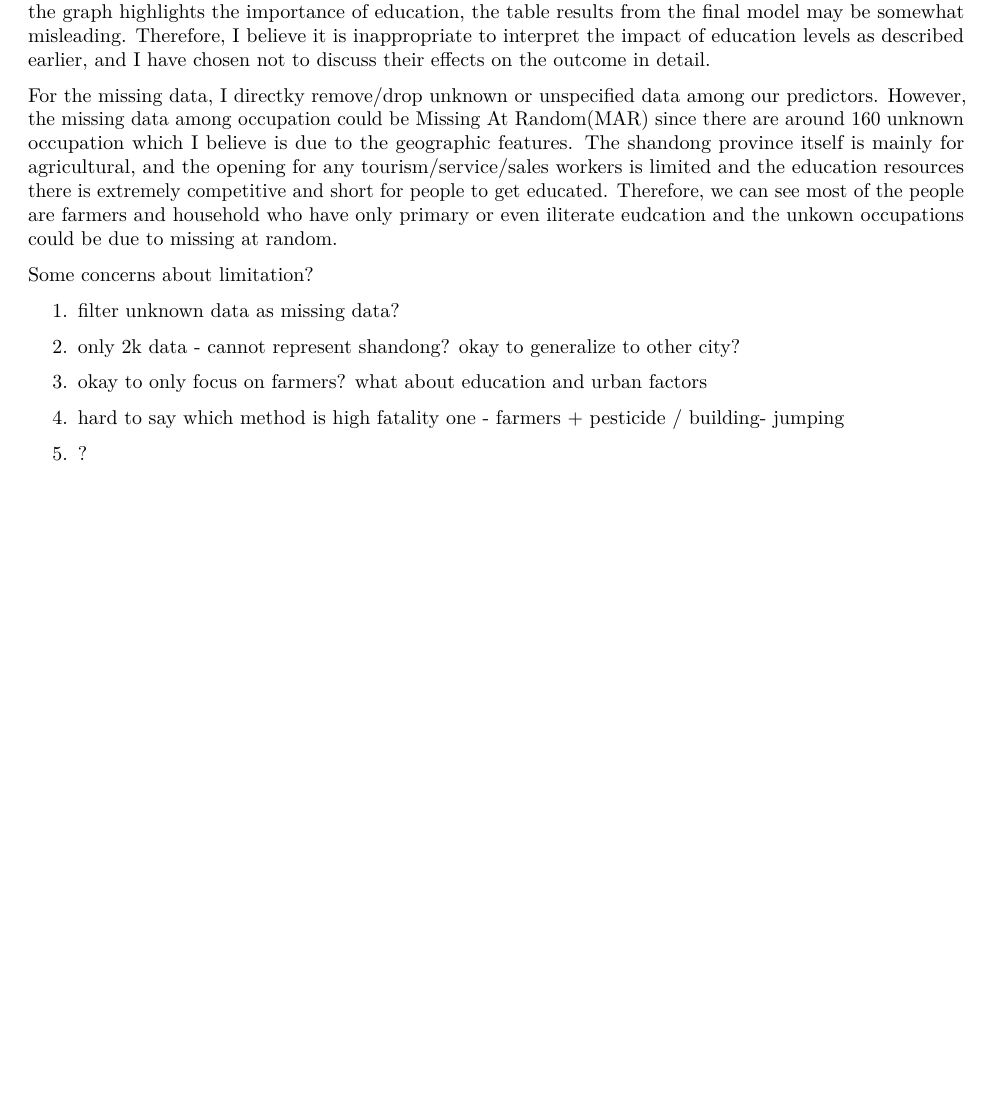
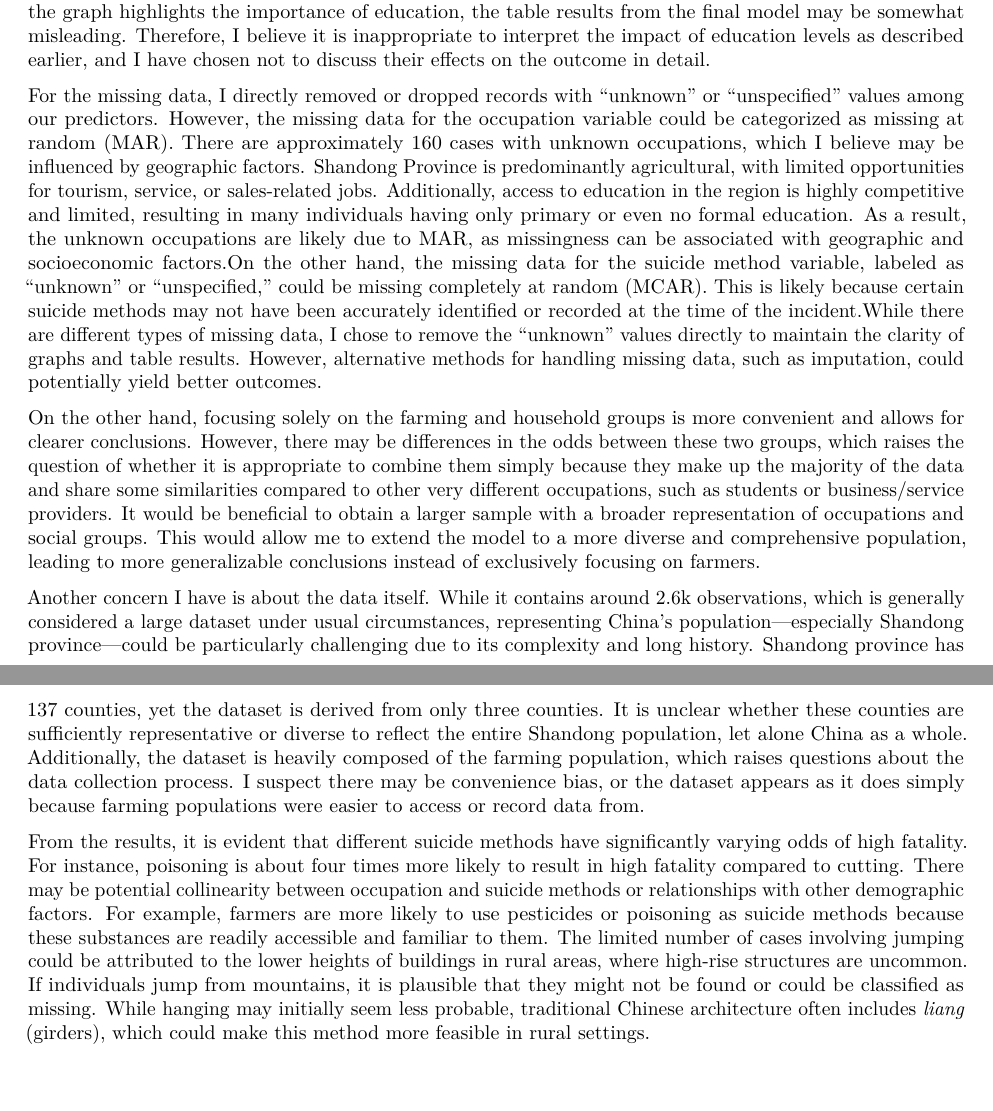
Before and after one commit to Kedi1218/STA440_FinalProject_SL, an R Markdown document (Discussion-WriteUp.Rmd): part of the page before the commit and two parts of pages 1 and 2 of 2 after it, the two joined at a grey line, cut so that both start at the same text, the shorter picture padded with empty space. Rendered offline with R 4.5, knitr and Pandoc, then LaTeX, with nearby package versions.

Commit message:
discussion/limitation

```diff
--- a/Discussion-WriteUp.Rmd
+++ b/Discussion-WriteUp.Rmd
@@ -11,14 +11,10 @@ The results section does not include a discussion regarding the odds of educatio
 
 The proportional bar plot indicates that individuals with tertiary education are more likely to receive treatment compared to all other groups, and those with secondary education are also more likely to be hospitalized. In contrast, patients with no formal education or primary education are the least likely to receive hospital treatment after a suicide attempt. Consequently, when the hospitalized variable is included as a response variable in the binary logistic regression model, it causes distorted coefficients due to multicollinearity. While the graph highlights the importance of education, the table results from the final model may be somewhat misleading. Therefore, I believe it is inappropriate to interpret the impact of education levels as described earlier, and I have chosen not to discuss their effects on the outcome in detail.
 
-For the missing data, I directky remove/drop unknown or unspecified data among our predictors. However, the missing data among occupation could be Missing At Random(MAR) since there are around 160 unknown occupation which I believe is due to the geographic features. The shandong province itself is mainly for agricultural, and the opening for any tourism/service/sales workers is limited and the education resources there is extremely competitive and short for people to get educated. Therefore, we can see most of the people are farmers and household who have only primary or even iliterate eudcation and the unkown occupations could be due to missing at random.
+For the missing data, I directly removed or dropped records with "unknown" or "unspecified" values among our predictors. However, the missing data for the occupation variable could be categorized as missing at random (MAR). There are approximately 160 cases with unknown occupations, which I believe may be influenced by geographic factors. Shandong Province is predominantly agricultural, with limited opportunities for tourism, service, or sales-related jobs. Additionally, access to education in the region is highly competitive and limited, resulting in many individuals having only primary or even no formal education. As a result, the unknown occupations are likely due to MAR, as missingness can be associated with geographic and socioeconomic factors.On the other hand, the missing data for the suicide method variable, labeled as "unknown" or "unspecified," could be missing completely at random (MCAR). This is likely because certain suicide methods may not have been accurately identified or recorded at the time of the incident.While there are different types of missing data, I chose to remove the "unknown" values directly to maintain the clarity of graphs and table results. However, alternative methods for handling missing data, such as imputation, could potentially yield better outcomes.
 
-Some concerns about limitation?
+On the other hand, focusing solely on the farming and household groups is more convenient and allows for clearer conclusions. However, there may be differences in the odds between these two groups, which raises the question of whether it is appropriate to combine them simply because they make up the majority of the data and share some similarities compared to other very different occupations, such as students or business/service providers. It would be beneficial to obtain a larger sample with a broader representation of occupations and social groups. This would allow me to extend the model to a more diverse and comprehensive population, leading to more generalizable conclusions instead of exclusively focusing on farmers.
 
-1. filter unknown data as missing data?
-2. only 2k data - cannot represent shandong? okay to generalize to other city?
-3. okay to only focus on farmers? what about education and urban factors
+Another concern I have is about the data itself. While it contains around 2.6k observations, which is generally considered a large dataset under usual circumstances, representing China’s population—especially Shandong province—could be particularly challenging due to its complexity and long history. Shandong province has 137 counties, yet the dataset is derived from only three counties. It is unclear whether these counties are sufficiently representative or diverse to reflect the entire Shandong population, let alone China as a whole. Additionally, the dataset is heavily composed of the farming population, which raises questions about the data collection process. I suspect there may be convenience bias, or the dataset appears as it does simply because farming populations were easier to access or record data from.
 
-4. hard to say which method is high fatality one - farmers + pesticide / building- jumping
-
-5. ?
+From the results, it is evident that different suicide methods have significantly varying odds of high fatality. For instance, poisoning is about four times more likely to result in high fatality compared to cutting. There may be potential collinearity between occupation and suicide methods or relationships with other demographic factors. For example, farmers are more likely to use pesticides or poisoning as suicide methods because these substances are readily accessible and familiar to them. The limited number of cases involving jumping could be attributed to the lower heights of buildings in rural areas, where high-rise structures are uncommon. If individuals jump from mountains, it is plausible that they might not be found or could be classified as missing. While hanging may initially seem less probable, traditional Chinese architecture often includes *liang* (girders), which could make this method more feasible in rural settings.
```
Also changed, not shown: Discussion-WriteUp.pdf (added).
